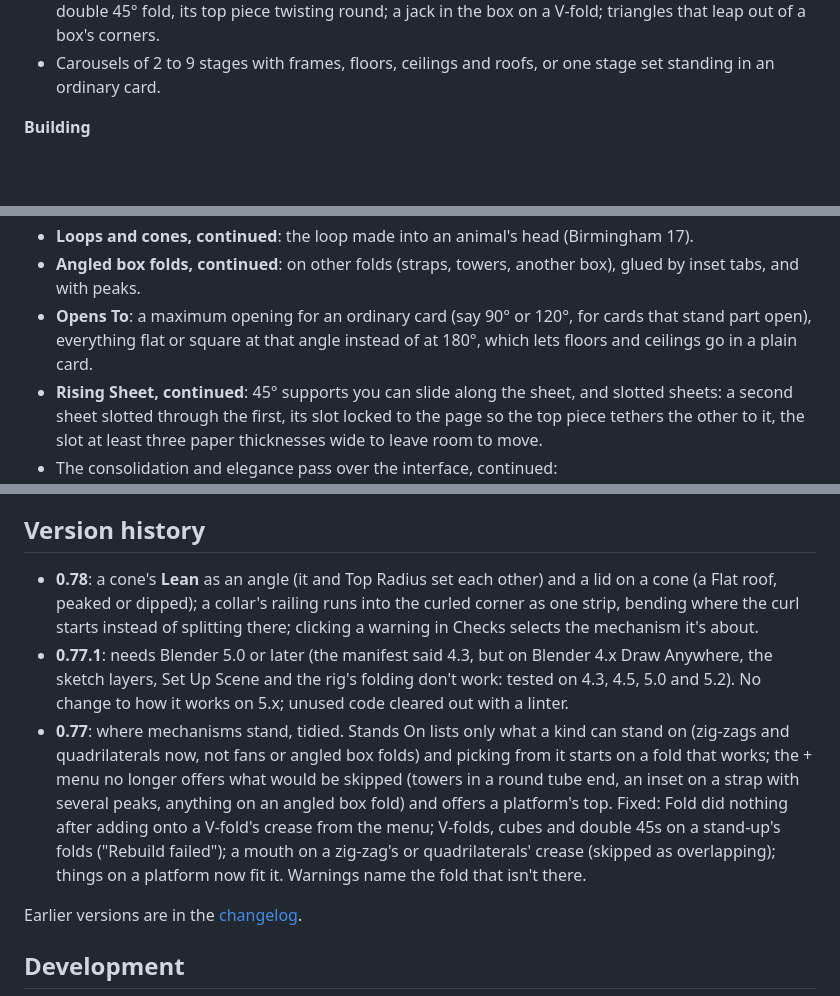
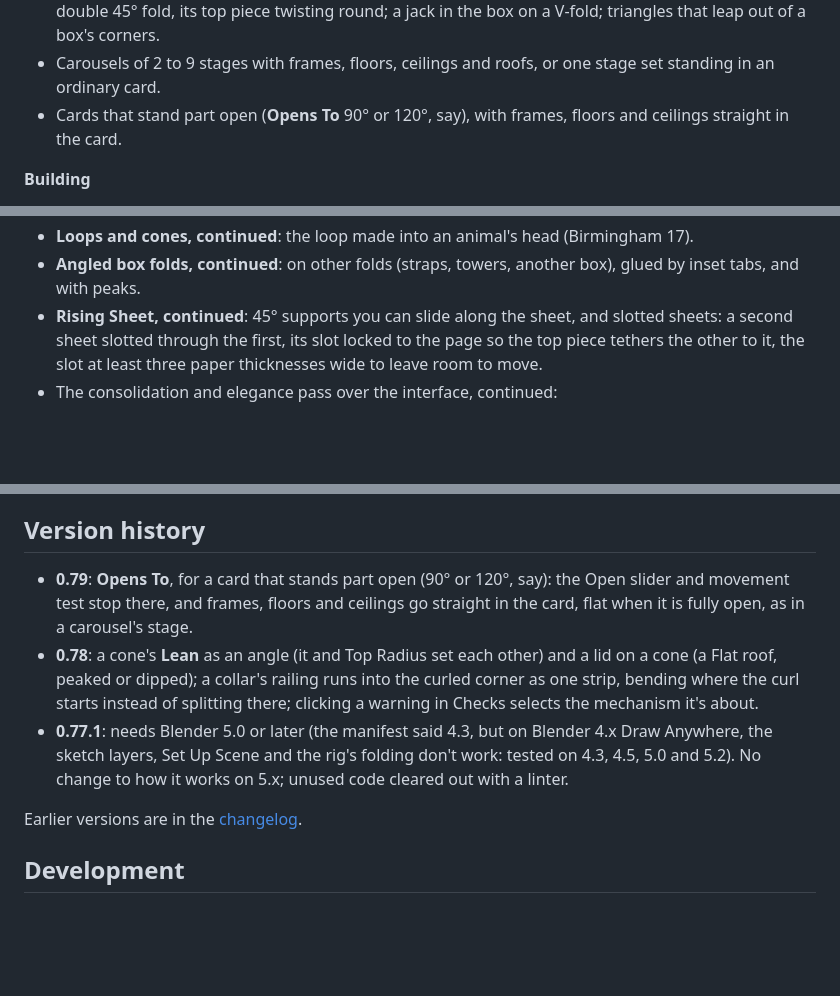
Before and after one commit to Liatach/Pop-UpPro, a Markdown page: README.md, 3 parts joined by grey strips. Rendered like a GitHub page; blank space fills up the shorter version.

```diff
--- a/README.md
+++ b/README.md
@@ -105,6 +105,8 @@ Paint flat or folded, import and position images or simply textures, then export
   corners.
 * Carousels of 2 to 9 stages with frames, floors, ceilings and roofs, or one
   stage set standing in an ordinary card.
+* Cards that stand part open (**Opens To** 90° or 120°, say), with frames,
+  floors and ceilings straight in the card.
 
 **Building**
 * Stack anything on anything: boxes on boxes, V-folds on V-folds, cubes in
@@ -214,9 +216,6 @@ Sunflower is a good way to make them.
   (Birmingham 17).
 * **Angled box folds, continued**: on other folds (straps, towers, another
   box), glued by inset tabs, and with peaks.
-* **Opens To**: a maximum opening for an ordinary card (say 90° or 120°,
-  for cards that stand part open), everything flat or square at that angle
-  instead of at 180°, which lets floors and ceilings go in a plain card.
 * **Rising Sheet, continued**: 45° supports you can slide along the sheet,
   and slotted sheets: a second sheet slotted through the first, its slot
   locked to the page so the top piece tethers the other to it, the slot at
@@ -248,6 +247,10 @@ Sunflower is a good way to make them.
 
 ## Version history
 
+* **0.79**: **Opens To**, for a card that stands part open (90° or 120°,
+  say): the Open slider and movement test stop there, and frames, floors
+  and ceilings go straight in the card, flat when it is fully open, as in
+  a carousel's stage.
 * **0.78**: a cone's **Lean** as an angle (it and Top Radius set each
   other) and a lid on a cone (a Flat roof, peaked or dipped); a collar's
   railing runs into the curled corner as one strip, bending where the curl
@@ -257,16 +260,6 @@ Sunflower is a good way to make them.
   Blender 4.x Draw Anywhere, the sketch layers, Set Up Scene and the rig's
   folding don't work: tested on 4.3, 4.5, 5.0 and 5.2). No change to how
   it works on 5.x; unused code cleared out with a linter.
-* **0.77**: where mechanisms stand, tidied. Stands On lists only what a kind
-  can stand on (zig-zags and quadrilaterals now, not fans or angled box
-  folds) and picking from it starts on a fold that works; the + menu no
-  longer offers what would be skipped (towers in a round tube end, an inset
-  on a strap with several peaks, anything on an angled box fold) and offers
-  a platform's top. Fixed: Fold did nothing after adding onto a V-fold's
-  crease from the menu; V-folds, cubes and double 45s on a stand-up's folds
-  ("Rebuild failed"); a mouth on a zig-zag's or quadrilaterals' crease
-  (skipped as overlapping); things on a platform now fit it. Warnings name
-  the fold that isn't there.
 
 Earlier versions are in the [changelog](CHANGELOG.md).
 
```
Also changed, not shown: CHANGELOG.md (+4 -0 lines), docs/guide.md (+21 -1 lines), docs/images/opens_120.jpg (added), 7 other files.
